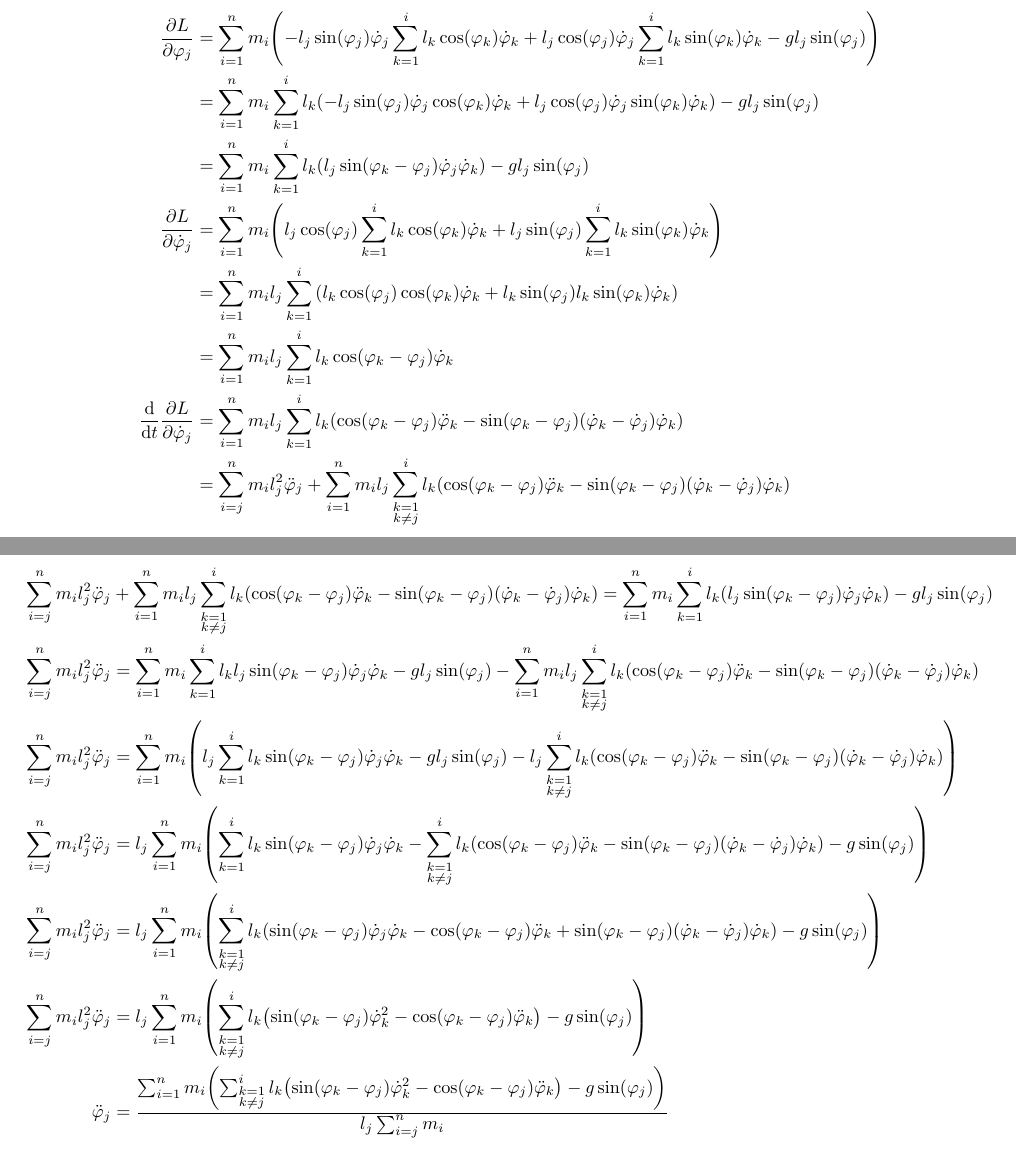
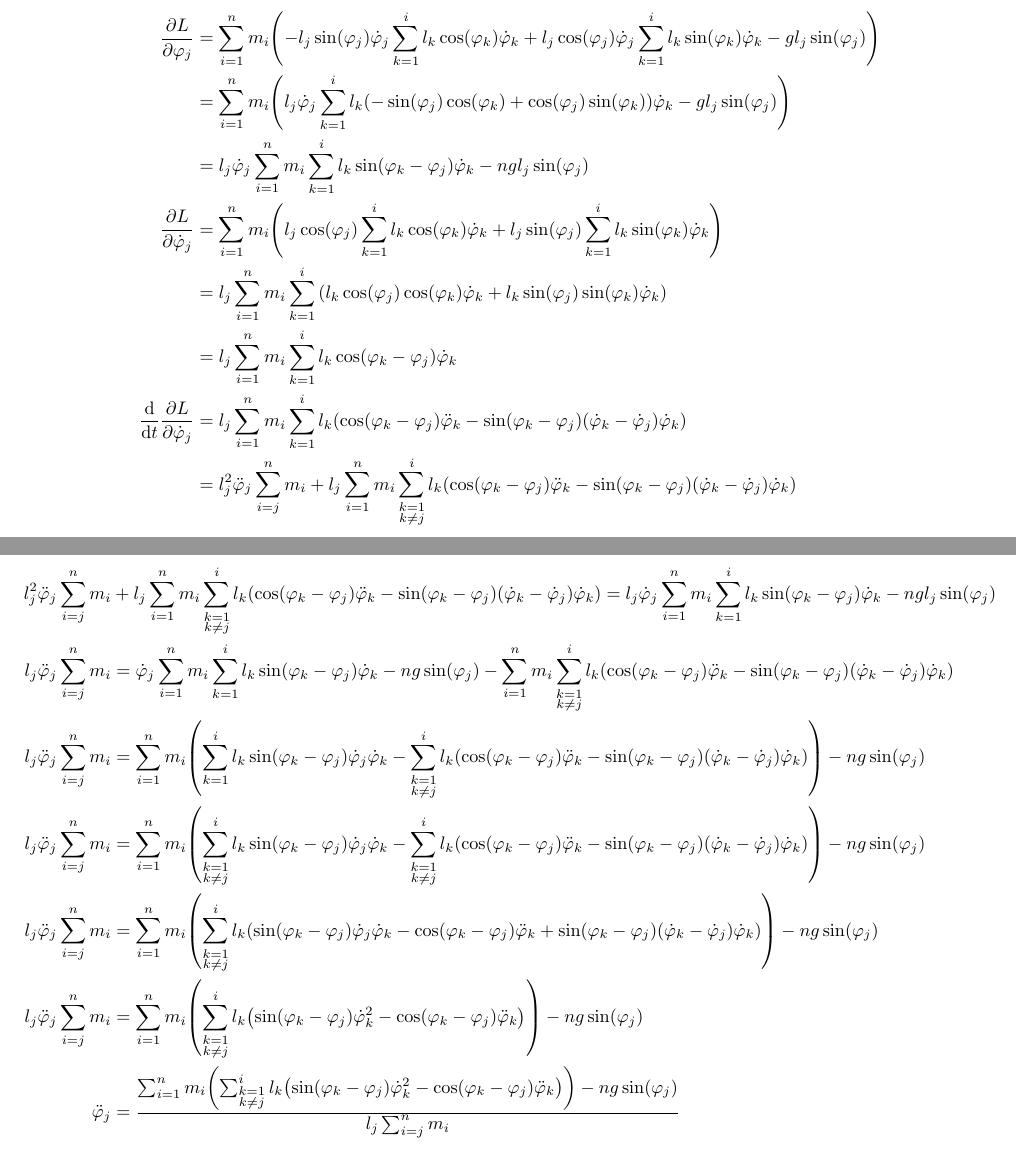
Before and after one commit to jiricekcz/pendulum-simulation, a LaTeX document (equations/pendulum.tex): two parts of pages 1 and 2 of 2, joined at a grey line, cut so that both start at the same text. Compiled offline with pdfLaTeX.

Commit message:
I don't know anymore

```diff
--- a/equations/pendulum.tex
+++ b/equations/pendulum.tex
@@ -32,23 +32,23 @@
 \begin{align*}
   % Lagrangian derivatives
   \pdv{L}{\phi_j} &= \sum_{i=1}^n m_i \pqty{-l_j \sin(\phi_j) \dot\phi_j \sum_{k=1}^i l_k \cos(\phi_k) \dot\phi_k + l_j \cos(\phi_j) \dot\phi_j \sum_{k=1}^i l_k \sin(\phi_k) \dot\phi_k - g l_j \sin(\phi_j)} \\
-                  &= \sum_{i=1}^n m_i \sum_{k=1}^i l_k \pqty{-l_j \sin(\phi_j) \dot\phi_j \cos(\phi_k) \dot\phi_k + l_j \cos(\phi_j) \dot\phi_j \sin(\phi_k) \dot\phi_k} - g l_j \sin(\phi_j) \\
-                  &= \sum_{i=1}^n m_i \sum_{k=1}^i l_k \pqty{l_j \sin(\phi_k - \phi_j) \dot\phi_j \dot\phi_k} - g l_j \sin(\phi_j) \\
+                  &= \sum_{i=1}^n m_i \pqty{l_j \dot\phi_j \sum_{k=1}^i l_k \pqty{-\sin(\phi_j) \cos(\phi_k) + \cos(\phi_j) \sin(\phi_k)} \dot\phi_k - g l_j \sin(\phi_j)} \\
+                  &= l_j \dot\phi_j \sum_{i=1}^n m_i \sum_{k=1}^i l_k \sin(\phi_k - \phi_j) \dot\phi_k - n g l_j \sin(\phi_j) \\
   \pdv{L}{\dot\phi_j} &= \sum_{i=1}^n m_i \pqty{l_j \cos(\phi_j) \sum_{k=1}^i l_k \cos(\phi_k) \dot\phi_k + l_j \sin(\phi_j) \sum_{k=1}^i l_k \sin(\phi_k) \dot\phi_k} \\
-                      &= \sum_{i=1}^n m_i l_j \sum_{k=1}^i \pqty{l_k \cos(\phi_j) \cos(\phi_k) \dot\phi_k + l_k \sin(\phi_j) l_k \sin(\phi_k) \dot\phi_k} \\
-                      &= \sum_{i=1}^n m_i l_j \sum_{k=1}^i l_k \cos(\phi_k - \phi_j) \dot\phi_k \\
-  \dv{t} \pdv{L}{\dot\phi_j} &= \sum_{i=1}^n m_i l_j \sum_{k=1}^i l_k \pqty{\cos(\phi_k - \phi_j) \ddot\phi_k - \sin(\phi_k - \phi_j)(\dot\phi_k - \dot\phi_j)\dot\phi_k} \\
-                             &= \sum_{i=j}^n m_i l_j^2 \ddot\phi_j + \sum_{i=1}^n m_i l_j \sum_{\substack{k=1\\k \neq j}}^i l_k \pqty{\cos(\phi_k - \phi_j) \ddot\phi_k - \sin(\phi_k - \phi_j)(\dot\phi_k - \dot\phi_j)\dot\phi_k} \\
+                      &= l_j \sum_{i=1}^n m_i \sum_{k=1}^i \pqty{l_k \cos(\phi_j) \cos(\phi_k) \dot\phi_k + l_k \sin(\phi_j) \sin(\phi_k) \dot\phi_k} \\
+                      &= l_j \sum_{i=1}^n m_i \sum_{k=1}^i l_k \cos(\phi_k - \phi_j) \dot\phi_k \\
+  \dv{t} \pdv{L}{\dot\phi_j} &= l_j \sum_{i=1}^n m_i \sum_{k=1}^i l_k \pqty{\cos(\phi_k - \phi_j) \ddot\phi_k - \sin(\phi_k - \phi_j)(\dot\phi_k - \dot\phi_j)\dot\phi_k} \\
+                             &= l_j^2 \ddot\phi_j \sum_{i=j}^n m_i + l_j \sum_{i=1}^n m_i \sum_{\substack{k=1\\k \neq j}}^i l_k \pqty{\cos(\phi_k - \phi_j) \ddot\phi_k - \sin(\phi_k - \phi_j)(\dot\phi_k - \dot\phi_j)\dot\phi_k} \\
 \end{align*}
 \begin{align*}
   % Lagrangian equation
-  \sum_{i=j}^n m_i l_j^2 \ddot\phi_j &+ \sum_{i=1}^n m_i l_j \sum_{\substack{k=1\\k \neq j}}^i l_k \pqty{\cos(\phi_k - \phi_j) \ddot\phi_k - \sin(\phi_k - \phi_j)(\dot\phi_k - \dot\phi_j)\dot\phi_k} = \sum_{i=1}^n m_i \sum_{k=1}^i l_k \pqty{l_j \sin(\phi_k - \phi_j) \dot\phi_j \dot\phi_k} - g l_j \sin(\phi_j) \\
-  \sum_{i=j}^n m_i l_j^2 \ddot\phi_j &= \sum_{i=1}^n m_i \sum_{k=1}^i l_k l_j \sin(\phi_k - \phi_j) \dot\phi_j \dot\phi_k - g l_j \sin(\phi_j) - \sum_{i=1}^n m_i l_j \sum_{\substack{k=1\\k \neq j}}^i l_k \pqty{\cos(\phi_k - \phi_j) \ddot\phi_k - \sin(\phi_k - \phi_j)(\dot\phi_k - \dot\phi_j)\dot\phi_k} \\
-  \sum_{i=j}^n m_i l_j^2 \ddot\phi_j &= \sum_{i=1}^n m_i \pqty{ l_j\sum_{k=1}^i l_k \sin(\phi_k - \phi_j) \dot\phi_j \dot\phi_k - g l_j \sin(\phi_j) - l_j \sum_{\substack{k=1\\k \neq j}}^i l_k \pqty{\cos(\phi_k - \phi_j) \ddot\phi_k - \sin(\phi_k - \phi_j)(\dot\phi_k - \dot\phi_j)\dot\phi_k}} \\
-  \sum_{i=j}^n m_i l_j^2 \ddot\phi_j &= l_j\sum_{i=1}^n m_i \pqty{\sum_{k=1}^i l_k \sin(\phi_k - \phi_j) \dot\phi_j \dot\phi_k - \sum_{\substack{k=1\\k \neq j}}^i l_k \pqty{\cos(\phi_k - \phi_j) \ddot\phi_k - \sin(\phi_k - \phi_j)(\dot\phi_k - \dot\phi_j)\dot\phi_k} - g\sin(\phi_j)} \\
-  \sum_{i=j}^n m_i l_j^2 \ddot\phi_j &= l_j \sum_{i=1}^n m_i \pqty{\sum_{\substack{k=1\\k \neq j}}^i l_k \pqty{\sin(\phi_k - \phi_j) \dot\phi_j \dot\phi_k - \cos(\phi_k - \phi_j) \ddot\phi_k + \sin(\phi_k - \phi_j)(\dot\phi_k - \dot\phi_j)\dot\phi_k} - g \sin(\phi_j)} \\
-  \sum_{i=j}^n m_i l_j^2 \ddot\phi_j &= l_j \sum_{i=1}^n m_i \pqty{\sum_{\substack{k=1\\k \neq j}}^i l_k \pqty{\sin(\phi_k - \phi_j) \dot\phi_k^2 - \cos(\phi_k - \phi_j) \ddot\phi_k} - g \sin(\phi_j)} \\
-  \ddot\phi_j &= \frac{\sum_{i=1}^n m_i \pqty{\sum_{\substack{k=1\\k \neq j}}^i l_k \pqty{\sin(\phi_k - \phi_j) \dot\phi_k^2 - \cos(\phi_k - \phi_j) \ddot\phi_k} - g \sin(\phi_j)}}{l_j \sum_{i=j}^n m_i} \\
+  l_j^2 \ddot\phi_j \sum_{i=j}^n m_i &+ l_j \sum_{i=1}^n m_i \sum_{\substack{k=1\\k \neq j}}^i l_k \pqty{\cos(\phi_k - \phi_j) \ddot\phi_k - \sin(\phi_k - \phi_j)(\dot\phi_k - \dot\phi_j)\dot\phi_k} = l_j \dot\phi_j \sum_{i=1}^n m_i \sum_{k=1}^i l_k \sin(\phi_k - \phi_j) \dot\phi_k - n g l_j \sin(\phi_j) \\
+  l_j \ddot\phi_j \sum_{i=j}^n m_i &= \dot\phi_j \sum_{i=1}^n m_i \sum_{k=1}^i l_k \sin(\phi_k - \phi_j) \dot\phi_k - n g \sin(\phi_j) - \sum_{i=1}^n m_i \sum_{\substack{k=1\\k \neq j}}^i l_k \pqty{\cos(\phi_k - \phi_j) \ddot\phi_k - \sin(\phi_k - \phi_j)(\dot\phi_k - \dot\phi_j)\dot\phi_k} \\
+  l_j \ddot\phi_j \sum_{i=j}^n m_i &= \sum_{i=1}^n m_i \pqty{\sum_{k=1}^i l_k \sin(\phi_k - \phi_j) \dot\phi_j \dot\phi_k - \sum_{\substack{k=1\\k \neq j}}^i l_k \pqty{\cos(\phi_k - \phi_j) \ddot\phi_k - \sin(\phi_k - \phi_j)(\dot\phi_k - \dot\phi_j)\dot\phi_k}} - n g \sin(\phi_j) \\
+  l_j \ddot\phi_j \sum_{i=j}^n m_i &= \sum_{i=1}^n m_i \pqty{\sum_{\substack{k=1\\k \neq j}}^i l_k \sin(\phi_k - \phi_j) \dot\phi_j \dot\phi_k - \sum_{\substack{k=1\\k \neq j}}^i l_k \pqty{\cos(\phi_k - \phi_j) \ddot\phi_k - \sin(\phi_k - \phi_j)(\dot\phi_k - \dot\phi_j)\dot\phi_k}} - n g \sin(\phi_j) \\
+  l_j \ddot\phi_j \sum_{i=j}^n m_i &= \sum_{i=1}^n m_i \pqty{\sum_{\substack{k=1\\k \neq j}}^i l_k \pqty{\sin(\phi_k - \phi_j) \dot\phi_j \dot\phi_k - \cos(\phi_k - \phi_j) \ddot\phi_k + \sin(\phi_k - \phi_j)(\dot\phi_k - \dot\phi_j)\dot\phi_k}} - n g \sin(\phi_j) \\
+  l_j \ddot\phi_j \sum_{i=j}^n m_i &= \sum_{i=1}^n m_i \pqty{\sum_{\substack{k=1\\k \neq j}}^i l_k \pqty{\sin(\phi_k - \phi_j) \dot\phi_k^2 - \cos(\phi_k - \phi_j) \ddot\phi_k}} - n g \sin(\phi_j) \\
+  \ddot\phi_j &= \frac{\sum_{i=1}^n m_i \pqty{\sum_{\substack{k=1\\k \neq j}}^i l_k \pqty{\sin(\phi_k - \phi_j) \dot\phi_k^2 - \cos(\phi_k - \phi_j) \ddot\phi_k}} - n g \sin(\phi_j)}{l_j \sum_{i=j}^n m_i} \\
 \end{align*}
 
 \end{document}
```
Also changed, not shown: 7 other files.
